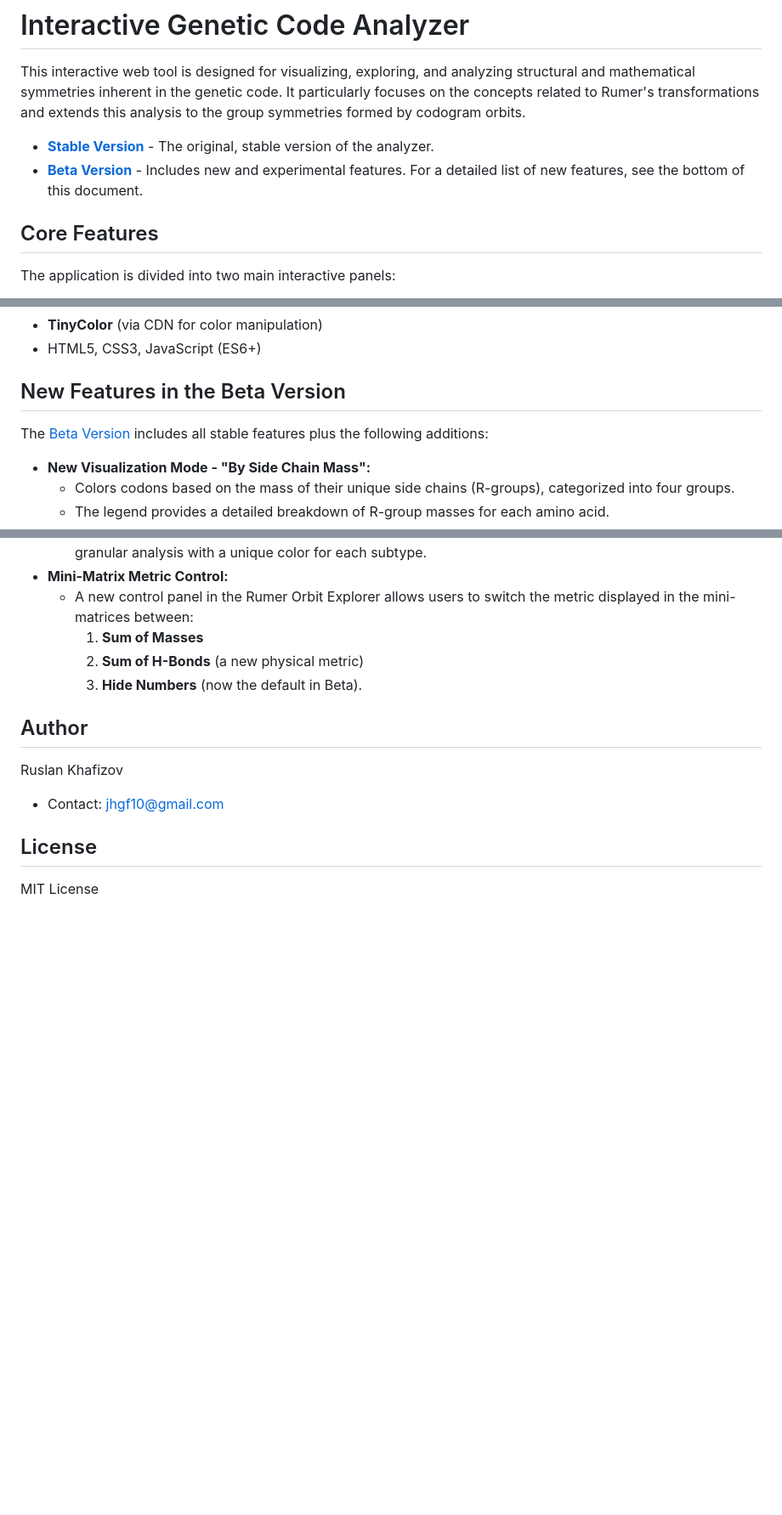
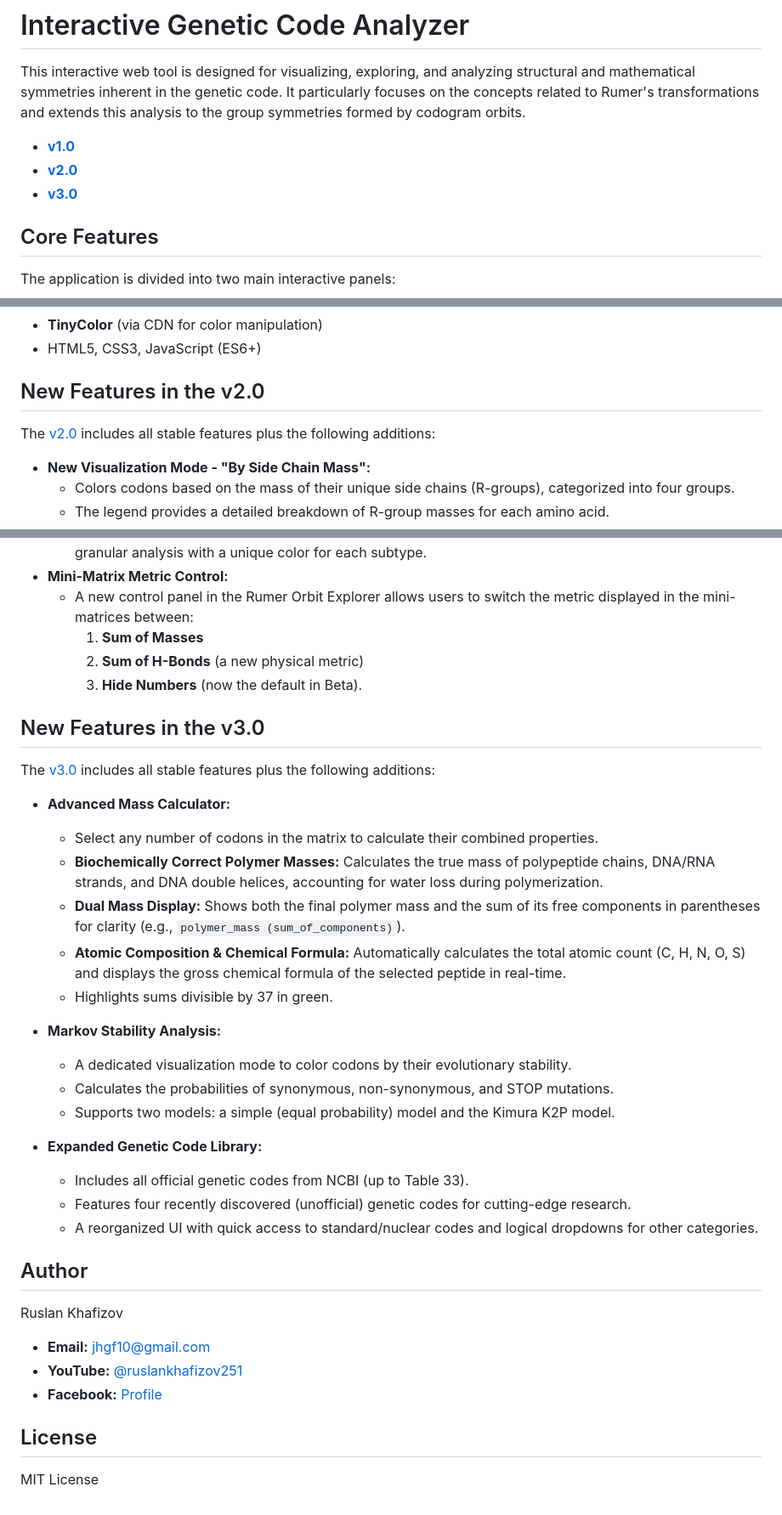
Before and after one commit to RuslanKhafizov/genetic-code-by-khafizov, a Markdown page: README.md, 3 parts joined by grey strips. Shown at 85% size. Rendered like a GitHub page; blank space fills up the shorter version.

Commit message:
Update README.md
Update README with links to all versions

```diff
--- a/README.md
+++ b/README.md
@@ -2,8 +2,9 @@
 
 This interactive web tool is designed for visualizing, exploring, and analyzing structural and mathematical symmetries inherent in the genetic code. It particularly focuses on the concepts related to Rumer's transformations and extends this analysis to the group symmetries formed by codogram orbits.
 
-*   **[Stable Version](https://ruslankhafizov.github.io/genetic-code-by-khafizov/)** - The original, stable version of the analyzer.
-*   **[Beta Version](https://ruslankhafizov.github.io/genetic-code-by-khafizov/beta.html)** - Includes new and experimental features. For a detailed list of new features, see the bottom of this document.
+*   **[v1.0](https://ruslankhafizov.github.io/genetic-code-by-khafizov/)**
+*   **[v2.0](https://ruslankhafizov.github.io/genetic-code-by-khafizov/beta.html)**
+*   **[v3.0](https://ruslankhafizov.github.io/genetic-code-by-khafizov/v3.0.html)**
 
 ## Core Features
 
@@ -118,9 +119,9 @@ Further analysis by the author of this tool (Ruslan Khafizov, contact: <a href="
 *   **TinyColor** (via CDN for color manipulation)
 *   HTML5, CSS3, JavaScript (ES6+)
 
-## New Features in the Beta Version
+## New Features in the v2.0
 
-The [Beta Version](https://ruslankhafizov.github.io/genetic-code-by-khafizov/beta.html) includes all stable features plus the following additions:
+The [v2.0](https://ruslankhafizov.github.io/genetic-code-by-khafizov/beta.html) includes all stable features plus the following additions:
 
 *   **New Visualization Mode - "By Side Chain Mass":**
     *   Colors codons based on the mass of their unique side chains (R-groups), categorized into four groups.
@@ -135,9 +136,32 @@ The [Beta Version](https://ruslankhafizov.github.io/genetic-code-by-khafizov/bet
         2.  **Sum of H-Bonds** (a new physical metric)
         3.  **Hide Numbers** (now the default in Beta).
 
+## New Features in the v3.0
+
+The [v3.0](https://ruslankhafizov.github.io/genetic-code-by-khafizov/v3.0.html) includes all stable features plus the following additions:
+
+*   **Advanced Mass Calculator:**
+    *   Select any number of codons in the matrix to calculate their combined properties.
+    *   **Biochemically Correct Polymer Masses:** Calculates the true mass of polypeptide chains, DNA/RNA strands, and DNA double helices, accounting for water loss during polymerization.
+    *   **Dual Mass Display:** Shows both the final polymer mass and the sum of its free components in parentheses for clarity (e.g., `polymer_mass (sum_of_components)`).
+    *   **Atomic Composition & Chemical Formula:** Automatically calculates the total atomic count (C, H, N, O, S) and displays the gross chemical formula of the selected peptide in real-time.
+    *   Highlights sums divisible by 37 in green.
+
+*   **Markov Stability Analysis:**
+    *   A dedicated visualization mode to color codons by their evolutionary stability.
+    *   Calculates the probabilities of synonymous, non-synonymous, and STOP mutations.
+    *   Supports two models: a simple (equal probability) model and the Kimura K2P model.
+
+*   **Expanded Genetic Code Library:**
+    *   Includes all official genetic codes from NCBI (up to Table 33).
+    *   Features four recently discovered (unofficial) genetic codes for cutting-edge research.
+    *   A reorganized UI with quick access to standard/nuclear codes and logical dropdowns for other categories.
+
 ## Author
 Ruslan Khafizov
-*   Contact: <a href="mailto:jhgf10@gmail.com">jhgf10@gmail.com</a>
+*   **Email:** <a href="mailto:jhgf10@gmail.com">jhgf10@gmail.com</a>
+*   **YouTube:** <a href="https://www.youtube.com/@ruslankhafizov251">@ruslankhafizov251</a>
+*   **Facebook:** <a href="https://www.facebook.com/russopirato/">Profile</a>
 
 ## License
 MIT License
```
Also changed, not shown: other parts of README.md (+3 -3 lines).
